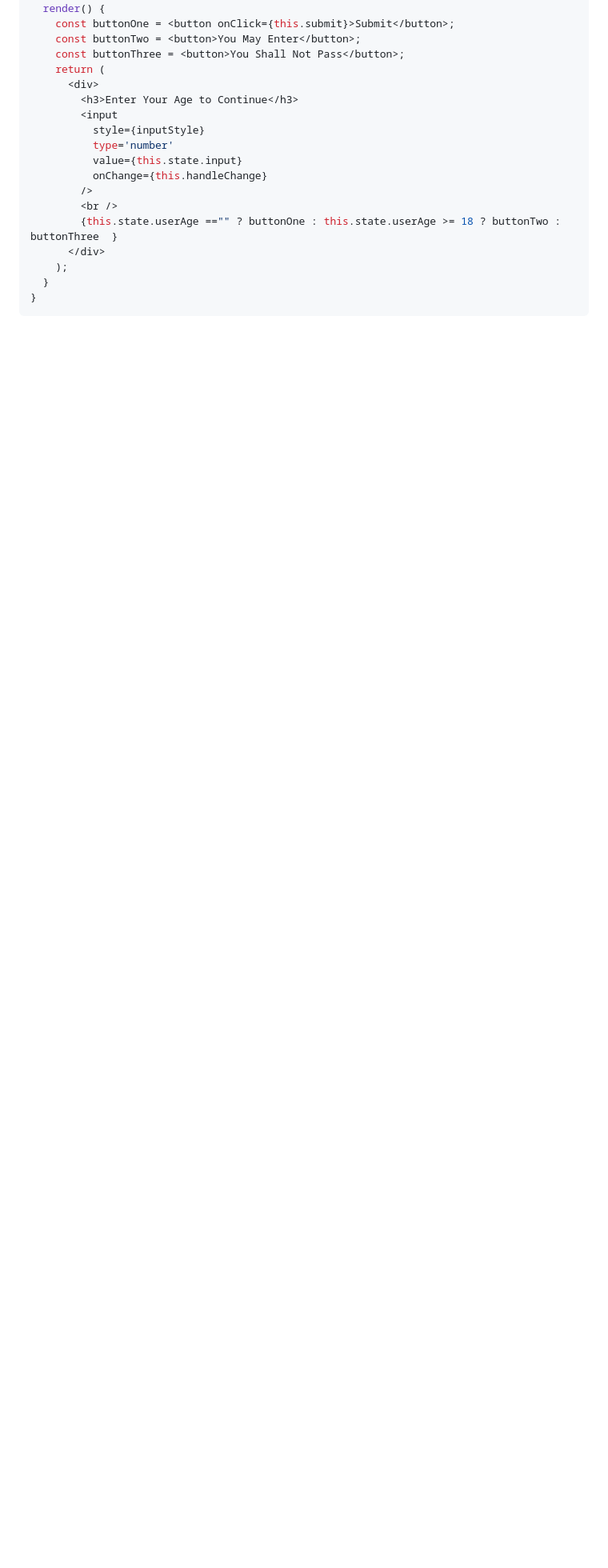
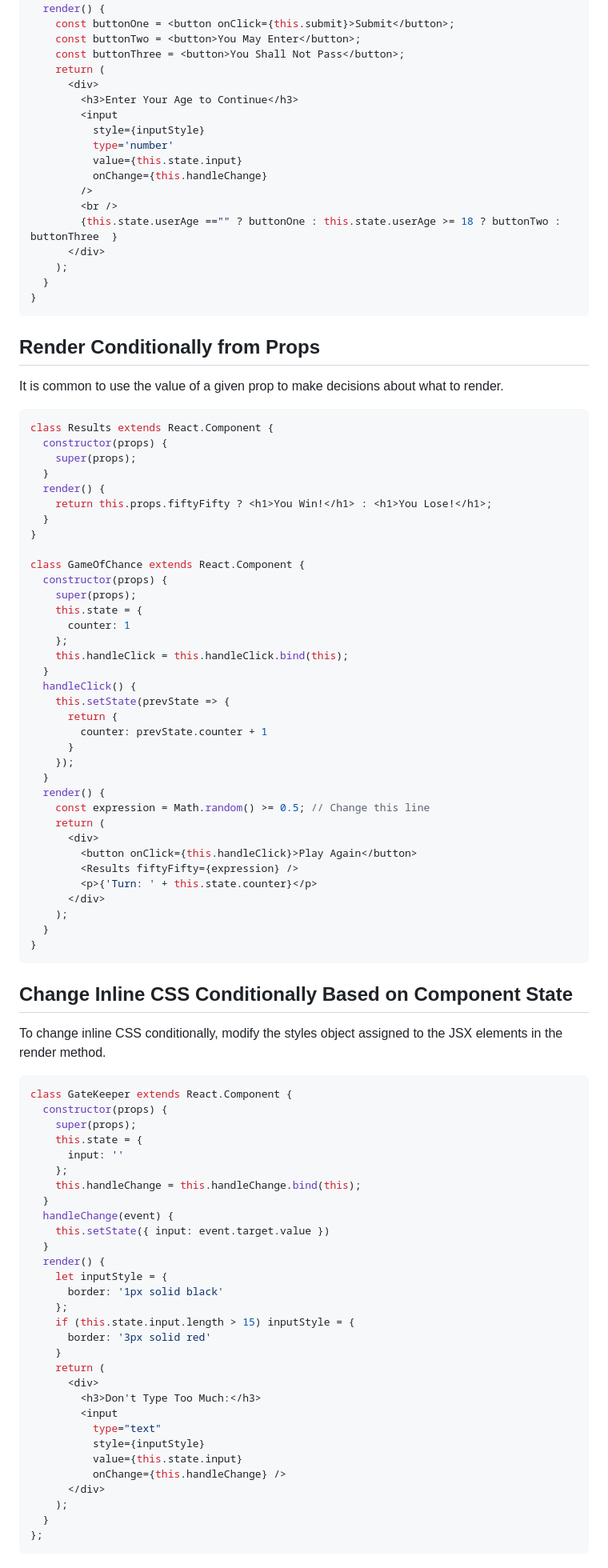
Before and after one commit to n-s-harvey/FreeCodeCamp, a Markdown page: 03_Front_End_Development_Libraries/04_React/react-notes.md, the part around the change printed below. Shown: that part at 80% size. GitHub-like rendering; blank space fills up the shorter version.

Commit message:
Added notes for React.

````diff
--- a/03_Front_End_Development_Libraries/04_React/react-notes.md
+++ b/03_Front_End_Development_Libraries/04_React/react-notes.md
@@ -1276,3 +1276,83 @@ class CheckUserAge extends React.Component {
   }
 }
 ```
+
+## Render Conditionally from Props
+
+It is common to use the value of a given prop to make decisions about what to render.
+
+```jsx
+class Results extends React.Component {
+  constructor(props) {
+    super(props);
+  }
+  render() {
+    return this.props.fiftyFifty ? <h1>You Win!</h1> : <h1>You Lose!</h1>;
+  }
+}
+
+class GameOfChance extends React.Component {
+  constructor(props) {
+    super(props);
+    this.state = {
+      counter: 1
+    };
+    this.handleClick = this.handleClick.bind(this);
+  }
+  handleClick() {
+    this.setState(prevState => {
+      return {
+        counter: prevState.counter + 1
+      }
+    });
+  }
+  render() {
+    const expression = Math.random() >= 0.5; // Change this line
+    return (
+      <div>
+        <button onClick={this.handleClick}>Play Again</button>
+        <Results fiftyFifty={expression} />
+        <p>{'Turn: ' + this.state.counter}</p>
+      </div>
+    );
+  }
+}
+```
+
+## Change Inline CSS Conditionally Based on Component State
+
+To change inline CSS conditionally, modify the styles object assigned to the JSX elements in the render method.
+
+```jsx
+class GateKeeper extends React.Component {
+  constructor(props) {
+    super(props);
+    this.state = {
+      input: ''
+    };
+    this.handleChange = this.handleChange.bind(this);
+  }
+  handleChange(event) {
+    this.setState({ input: event.target.value })
+  }
+  render() {
+    let inputStyle = {
+      border: '1px solid black'
+    };
+    if (this.state.input.length > 15) inputStyle = {
+      border: '3px solid red'
+    }
+    return (
+      <div>
+        <h3>Don't Type Too Much:</h3>
+        <input
+          type="text"
+          style={inputStyle}
+          value={this.state.input}
+          onChange={this.handleChange} />
+      </div>
+    );
+  }
+};
+```
+
````
Also changed, not shown: other parts of 03_Front_End_Development_Libraries/04_React/react-notes.md (+160 -0 lines).
